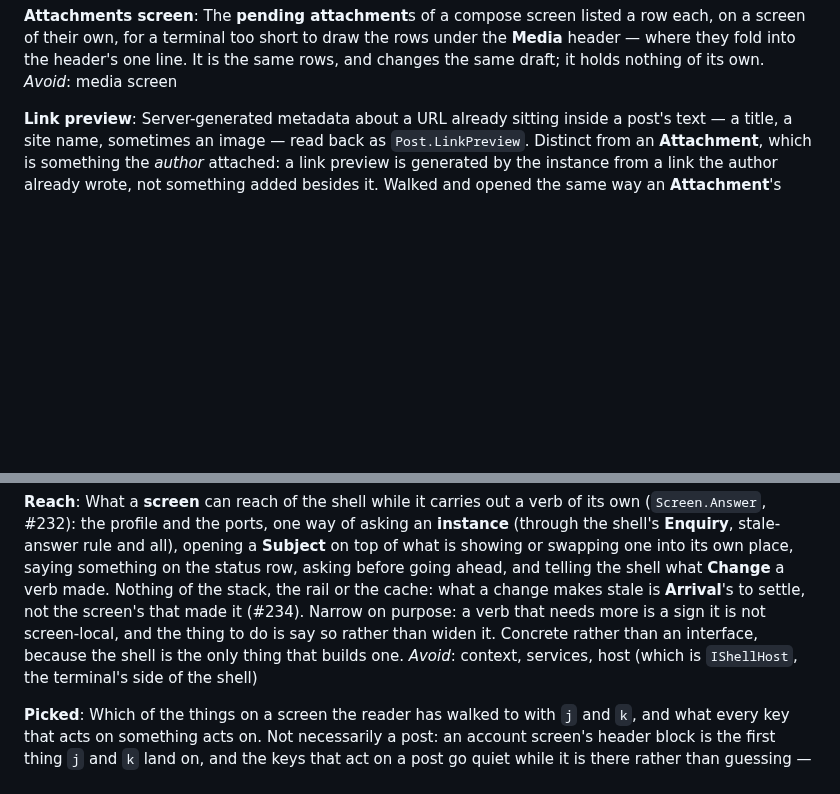
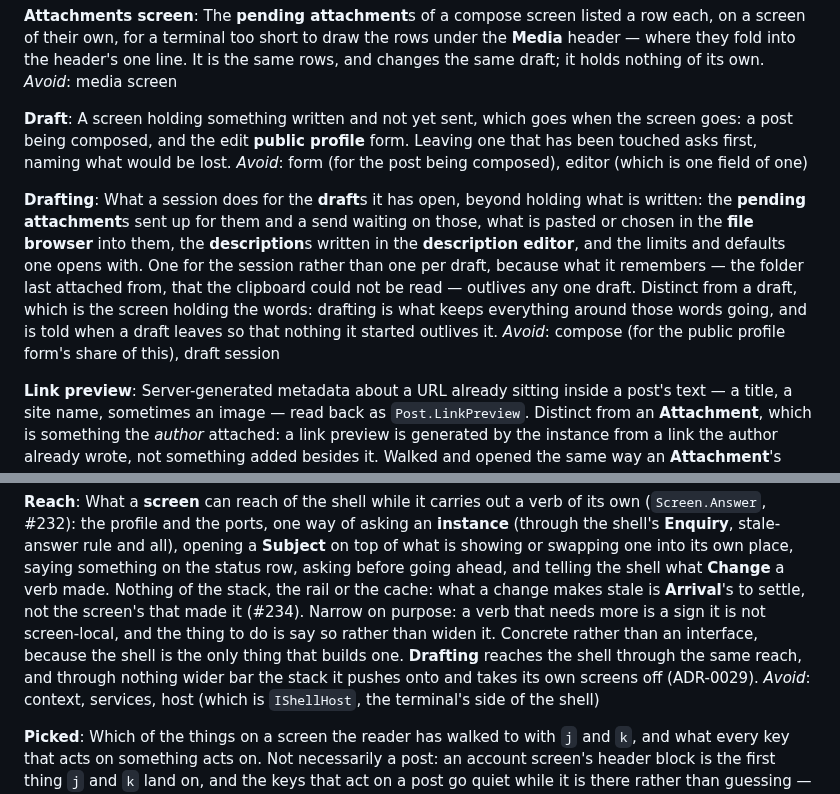
Before and after one commit to jrmitch120/wooly, a Markdown page: GLOSSARY.md, 2 parts joined by grey strips. Drawn GitHub-style; blank space fills up the shorter version.

Commit message:
Name Drafting and record why it is one module for the session beside the shell (ADR-0029)
Co-Authored-By: Claude Opus 5.5 <noreply@anthropic.com>

```diff
--- a/GLOSSARY.md
+++ b/GLOSSARY.md
@@ -67,6 +67,21 @@ The **pending attachment**s of a compose screen listed a row each, on a screen o
 to draw the rows under the **Media** header — where they fold into the header's one line. It is the same rows, and
 changes the same draft; it holds nothing of its own.
 _Avoid_: media screen
+
+**Draft**:
+A screen holding something written and not yet sent, which goes when the screen goes: a post being composed, and the
+edit **public profile** form. Leaving one that has been touched asks first, naming what would be lost.
+_Avoid_: form (for the post being composed), editor (which is one field of one)
+
+**Drafting**:
+What a session does for the **draft**s it has open, beyond holding what is written: the **pending attachment**s sent
+up for them and a send waiting on those, what is pasted or chosen in the **file browser** into them, the
+**description**s written in the **description editor**, and the limits and defaults one opens with. One for the
+session rather than one per draft, because what it remembers — the folder last attached from, that the clipboard
+could not be read — outlives any one draft. Distinct from a draft, which is the screen holding the words: drafting is
+what keeps everything around those words going, and is told when a draft leaves so that nothing it started outlives
+it.
+_Avoid_: compose (for the public profile form's share of this), draft session
 
 **Link preview**:
 Server-generated metadata about a URL already sitting inside a post's text — a title, a site name, sometimes an
@@ -553,7 +568,8 @@ the ports, one way of asking an **instance** (through the shell's **Enquiry**, s
 before going ahead, and telling the shell what **Change** a verb made. Nothing of the stack, the rail or the cache:
 what a change makes stale is **Arrival**'s to settle, not the screen's that made it (#234). Narrow on purpose: a verb
 that needs more is a sign it is not screen-local, and the thing to do is say so rather than widen it. Concrete rather
-than an interface, because the shell is the only thing that builds one.
+than an interface, because the shell is the only thing that builds one. **Drafting** reaches the shell through the same
+reach, and through nothing wider bar the stack it pushes onto and takes its own screens off (ADR-0029).
 _Avoid_: context, services, host (which is `IShellHost`, the terminal's side of the shell)
 
 **Picked**:
```
Also changed, not shown: docs/adr/0029-drafting-is-one-module-for-the-session-beside-the-shell.md (added, +37 -0 lines).
